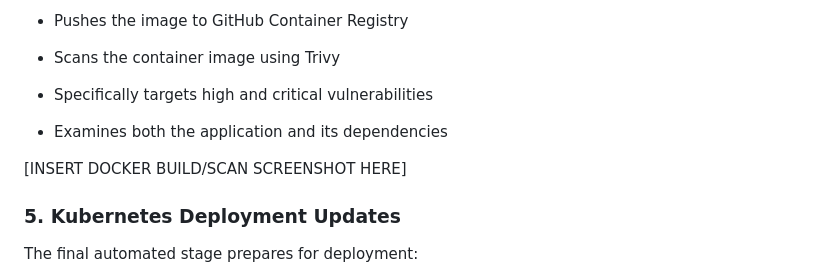
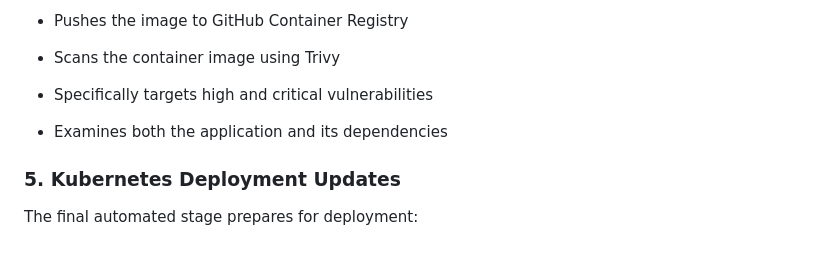
Before and after one commit to Nalla06/go-webapp-k8s-Argo, a Markdown page: cm9sirc6i000409l23qakbys5.md, the part around the change. Drawn GitHub-style; blank space fills up the shorter version.

Commit message:
update post: Implementing a Comprehensive DevSecOps Pipeline for Modern Applications

```diff
--- a/cm9sirc6i000409l23qakbys5.md
+++ b/cm9sirc6i000409l23qakbys5.md
@@ -93,8 +93,6 @@ This stage focuses on container security:
 * Examines both the application and its dependencies
 
 
-\[INSERT DOCKER BUILD/SCAN SCREENSHOT HERE\]
-
 ### 5\. Kubernetes Deployment Updates
 
 The final automated stage prepares for deployment:
```
